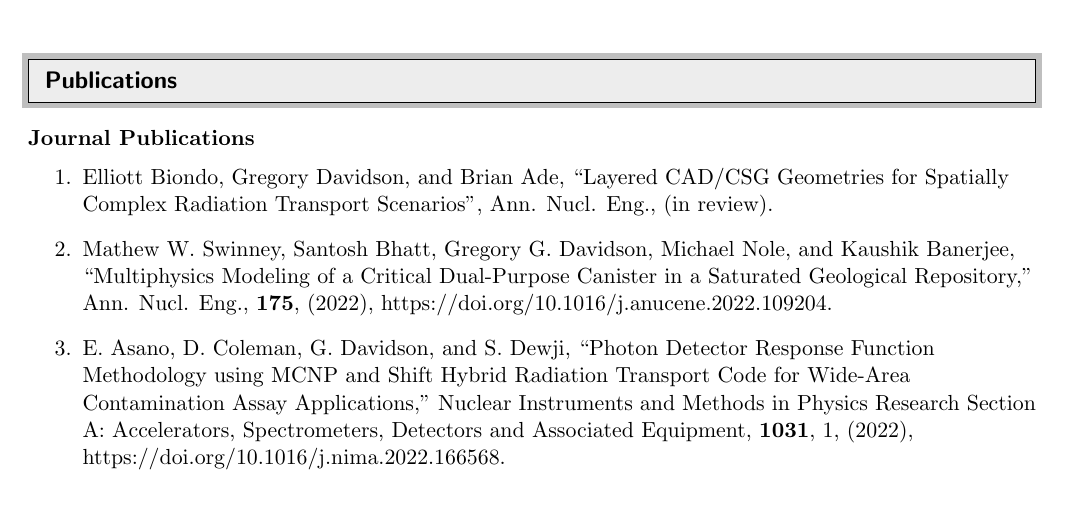
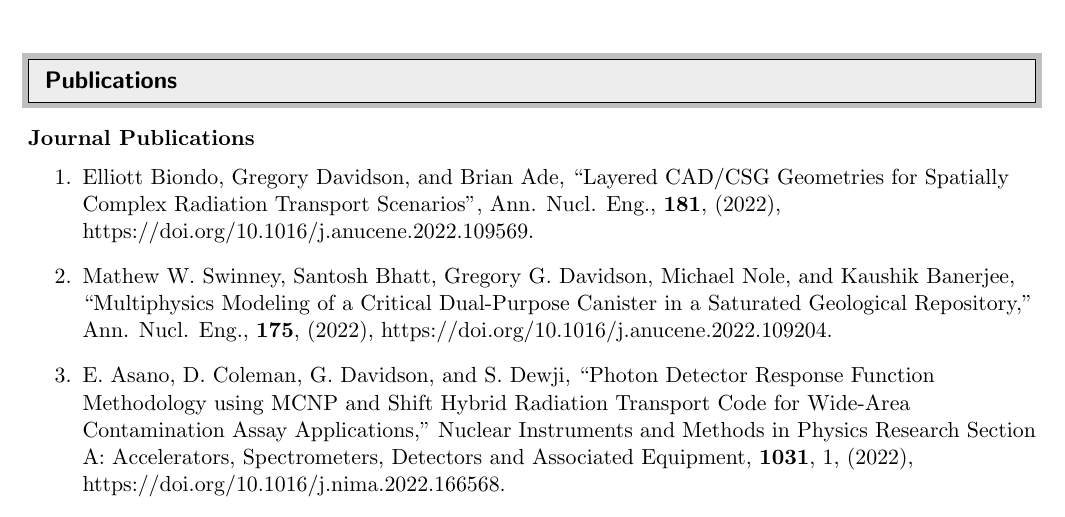
Before and after one commit to davidsgr/cv, a LaTeX CV (cv/cv.tex): part of page 3 of 13, cut so that both start at the same text. Compiled offline with pdfLaTeX.

Commit message:
Add finalized layered geometry paper

```diff
--- a/cv/cv.tex
+++ b/cv/cv.tex
@@ -236,7 +236,7 @@
 \begin{enumerate}
   \item Elliott Biondo, Gregory Davidson, and Brian Ade, ``Layered CAD/CSG
     Geometries for Spatially Complex Radiation Transport Scenarios'', Ann. Nucl.
-    Eng., (in review).
+    Eng., \textbf{181}, (2022), https://doi.org/10.1016/j.anucene.2022.109569.
   \item Mathew W. Swinney, Santosh Bhatt, Gregory G. Davidson, Michael Nole, and
     Kaushik Banerjee, ``Multiphysics Modeling of a Critical Dual-Purpose
     Canister in a Saturated Geological Repository,'' Ann. Nucl. Eng.,
```
